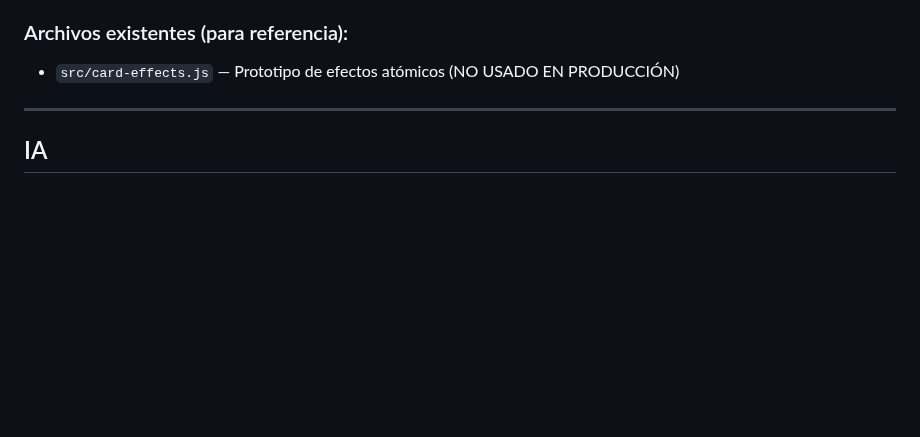
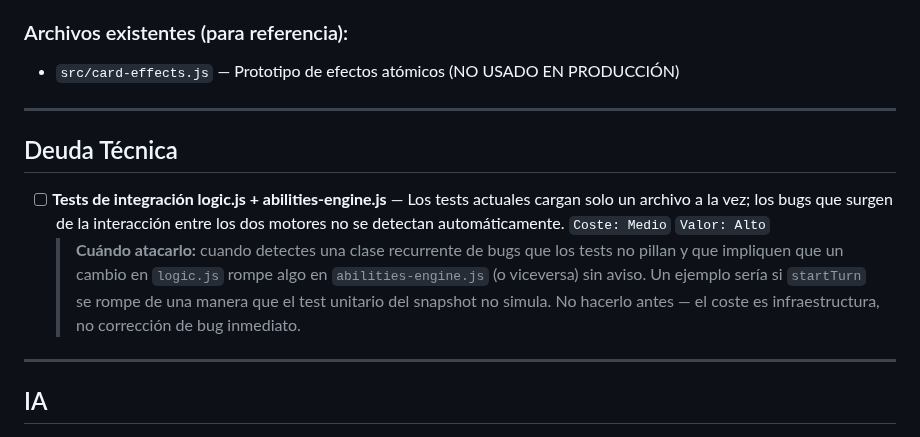
Before and after one commit to josesme/card-game, a Markdown page: docs/BACKLOG.md, the part around the change. Drawn GitHub-style; blank space fills up the shorter version.

Commit message:
docs: add integration tests backlog entry with recommendation note

```diff
--- a/docs/BACKLOG.md
+++ b/docs/BACKLOG.md
@@ -72,6 +72,13 @@ Trabajo pendiente. Una vez completado, eliminar la entrada y distribuir la infor
 
 ---
 
+## Deuda Técnica
+
+- [ ] **Tests de integración logic.js + abilities-engine.js** — Los tests actuales cargan solo un archivo a la vez; los bugs que surgen de la interacción entre los dos motores no se detectan automáticamente. `Coste: Medio` `Valor: Alto`
+  > **Cuándo atacarlo:** cuando detectes una clase recurrente de bugs que los tests no pillan y que impliquen que un cambio en `logic.js` rompe algo en `abilities-engine.js` (o viceversa) sin aviso. Un ejemplo sería si `startTurn` se rompe de una manera que el test unitario del snapshot no simula. No hacerlo antes — el coste es infraestructura, no corrección de bug inmediato.
+
+---
+
 ## IA
 
 - **Mejorar evaluación de efectos complejos** — La IA no evalúa correctamente jugadas que disparan cadenas de efectos (por ejemplo, cartas que encadenan robo, descarte o volteo). Impacta la calidad de decisión en niveles 4-5.
```
